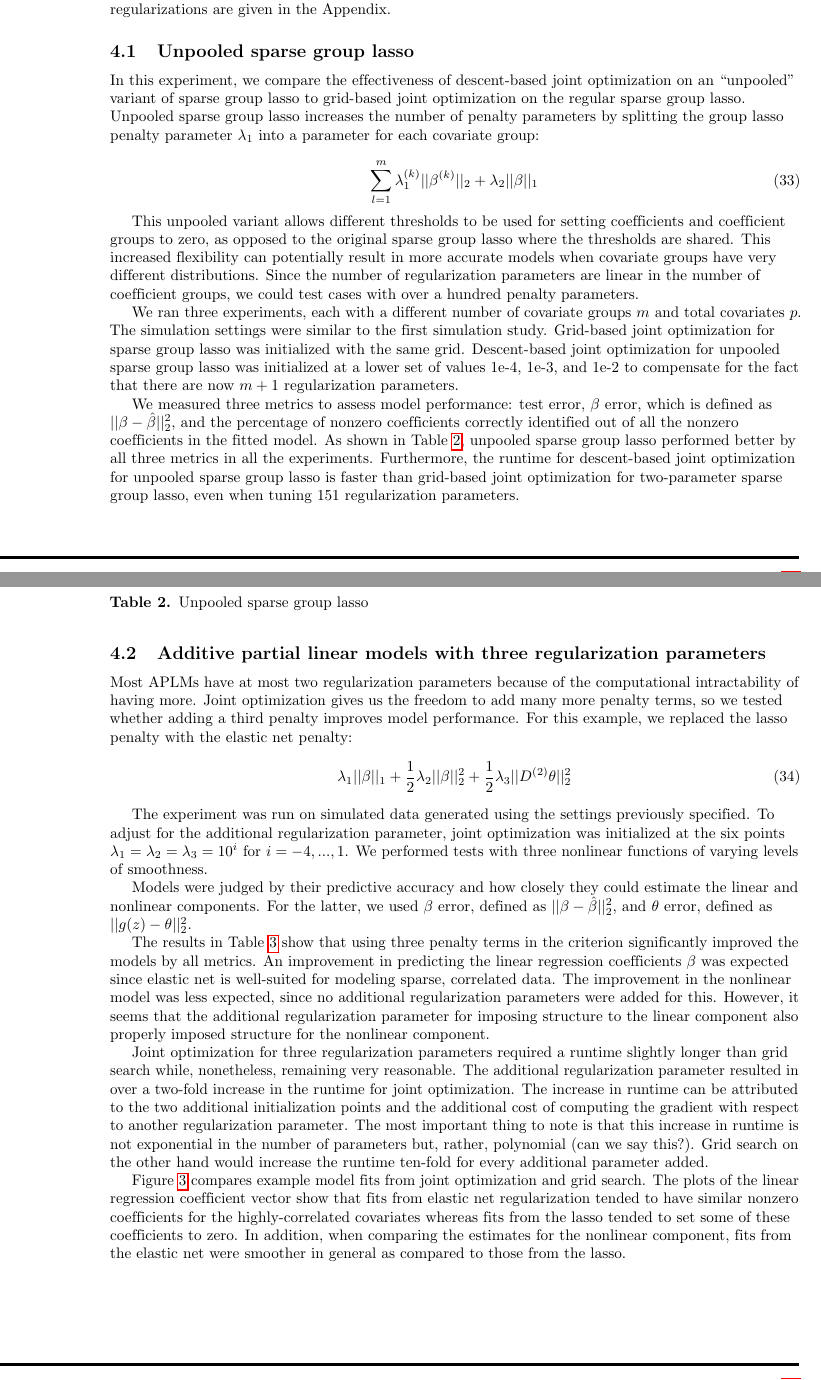
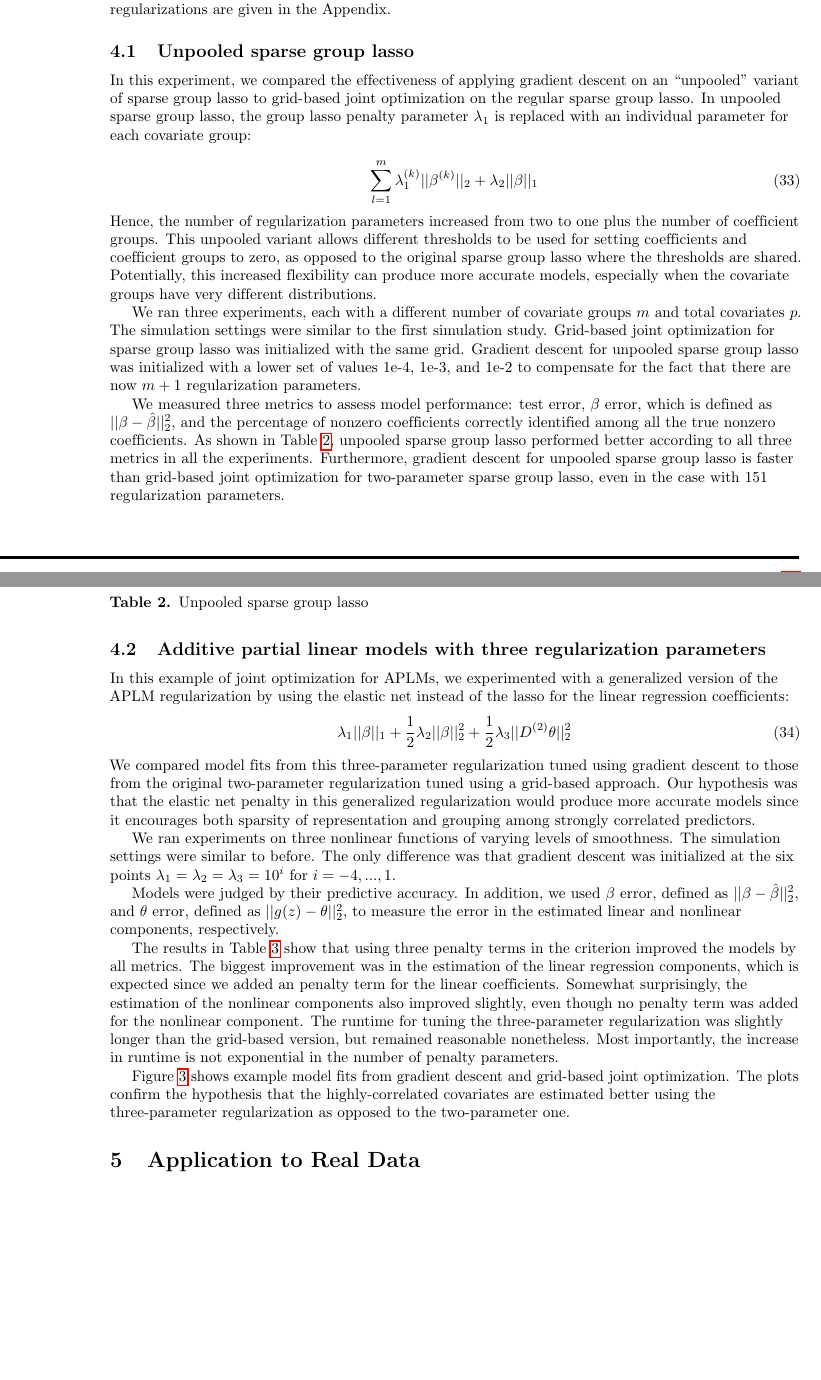
Before and after one commit to jjfeng/descent-based-optimization, a LaTeX document (paper/hillclimbing.tex): two parts of pages 10 and 11 of 16, joined at a grey line, cut so that both start at the same text, the shorter picture padded with empty space. Compiled offline with pdfLaTeX.

Commit message:
update APLM section

```diff
--- a/paper/hillclimbing.tex
+++ b/paper/hillclimbing.tex
@@ -606,18 +606,17 @@ The joint optimization problem formulations and gradient derivations for these g
 
 \subsection{Unpooled sparse group lasso}
 
-In this experiment, we compare the effectiveness of descent-based joint optimization on an ``unpooled" variant of sparse group lasso to grid-based joint optimization on the regular sparse group lasso. Unpooled sparse group lasso increases the number of penalty parameters by splitting the group lasso penalty parameter $\lambda_1$ into a parameter for each covariate group:
+In this experiment, we compared the effectiveness of applying gradient descent on an ``unpooled" variant of sparse group lasso to grid-based joint optimization on the regular sparse group lasso. In unpooled sparse group lasso, the group lasso penalty parameter $\lambda_1$ is replaced with an individual parameter for each covariate group:
 
 \begin{equation}
 \sum_{l=1}^m \lambda_1^{(k)} \lvert\lvert \beta^{(k)} \rvert \rvert_2
 + \lambda_2 \lvert\lvert \beta \rvert \rvert_1
 \end{equation}
+Hence, the number of regularization parameters increased from two to one plus the number of coefficient groups. This unpooled variant allows different thresholds to be used for setting coefficients and coefficient groups to zero, as opposed to the original sparse group lasso where the thresholds are shared. Potentially, this increased flexibility can produce more accurate models, especially when the covariate groups have very different distributions.
 
-This unpooled variant allows different thresholds to be used for setting coefficients and coefficient groups to zero, as opposed to the original sparse group lasso where the thresholds are shared. This increased flexibility can potentially result in more accurate models when covariate groups have very different distributions. Since the number of regularization parameters are linear in the number of coefficient groups, we could test cases with over a hundred penalty parameters.
+We ran three experiments, each with a different number of covariate groups $m$ and total covariates $p$. The simulation settings were similar to the first simulation study. Grid-based joint optimization for sparse group lasso was initialized with the same grid. Gradient descent for unpooled sparse group lasso was initialized with a lower set of values 1e-4, 1e-3, and 1e-2 to compensate for the fact that there are now $m + 1$ regularization parameters.
 
-We ran three experiments, each with a different number of covariate groups $m$ and total covariates $p$. The simulation settings were similar to the first simulation study. Grid-based joint optimization for sparse group lasso was initialized with the same grid. Descent-based joint optimization for unpooled sparse group lasso was initialized at a lower set of values 1e-4, 1e-3, and 1e-2 to compensate for the fact that there are now $m + 1$ regularization parameters.
-
-We measured three metrics to assess model performance: test error, $\beta$ error, which is defined as $\lvert \lvert \beta - \hat \beta \rvert \rvert_2 ^2$, and the percentage of nonzero coefficients correctly identified out of all the nonzero coefficients in the fitted model. As shown in Table \ref{table:unpooled}, unpooled sparse group lasso performed better by all three metrics in all the experiments. Furthermore, the runtime for descent-based joint optimization for unpooled sparse group lasso is faster than grid-based joint optimization for two-parameter sparse group lasso, even when tuning 151 regularization parameters.
+We measured three metrics to assess model performance: test error, $\beta$ error, which is defined as $\lvert \lvert \beta - \hat \beta \rvert \rvert_2 ^2$, and the percentage of nonzero coefficients correctly identified among all the true nonzero coefficients. As shown in Table \ref{table:unpooled}, unpooled sparse group lasso performed better according to all three metrics in all the experiments. Furthermore, gradient descent for unpooled sparse group lasso is faster than grid-based joint optimization for two-parameter sparse group lasso, even in the case with 151 regularization parameters.
 
 \begin{table}
 \begin{center}
@@ -664,22 +663,21 @@ Gradient Descent & 0.06 & 15.34 & 0.002 & 48.63 \\
 \end{table}
 
 \subsection{Additive partial linear models with three regularization parameters}
-Most APLMs have at most two regularization parameters because of the computational intractability of having more. Joint optimization gives us the freedom to add many more penalty terms, so we tested whether adding a third penalty improves model performance. For this example, we replaced the lasso penalty with the elastic net penalty:
+In this example of joint optimization for APLMs, we experimented with a generalized version of the APLM regularization by using the elastic net instead of the lasso for the linear regression coefficients:
 \begin{equation}
 \lambda_1 \lvert\lvert \beta \rvert \rvert_1
 + \frac{1}{2} \lambda_2 \lvert\lvert \beta \rvert \rvert_2^2
 + \frac{1}{2} \lambda_3 \lvert\lvert D^{(2)} \theta \rvert \rvert_2^2
 \end{equation}
+We compared model fits from this three-parameter regularization tuned using gradient descent to those from the original two-parameter regularization tuned using a grid-based approach. Our hypothesis was that the elastic net penalty in this generalized regularization would produce more accurate models since it encourages both sparsity of representation and grouping among strongly correlated predictors.
 
-The experiment was run on simulated data generated using the settings previously specified. To adjust for the additional regularization parameter, joint optimization was initialized at the six points $\lambda_1 = \lambda_2 = \lambda_3 =10^i$ for $i=-4, ..., 1$. We performed tests with three nonlinear functions of varying levels of smoothness.
+We ran experiments on three nonlinear functions of varying levels of smoothness. The simulation settings were similar to before. The only difference was that gradient descent was initialized at the six points $\lambda_1 = \lambda_2 = \lambda_3 =10^i$ for $i=-4, ..., 1$.
 
-Models were judged by their predictive accuracy and how closely they could estimate the linear and nonlinear components. For the latter, we used $\beta$ error, defined as $||\beta - \hat \beta||_2^2$, and $\theta$ error, defined as $|| g(z) - \theta ||_2^2$.
+Models were judged by their predictive accuracy. In addition, we used $\beta$ error, defined as $||\beta - \hat \beta||_2^2$, and $\theta$ error, defined as $|| g(z) - \theta ||_2^2$, to measure the error in the estimated linear and nonlinear components, respectively.
 
-The results in Table \ref{ref:aplm} show that using three penalty terms in the criterion significantly improved the models by all metrics. An improvement in predicting the linear regression coefficients $\beta$ was expected since elastic net is well-suited for modeling sparse, correlated data. The improvement in the nonlinear model was less expected, since no additional regularization parameters were added for this. However, it seems that the additional regularization parameter for imposing structure to the linear component also properly imposed structure for the nonlinear component.
+The results in Table \ref{ref:aplm} show that using three penalty terms in the criterion improved the models by all metrics. The biggest improvement was in the estimation of the linear regression components, which is expected since we added an penalty term for the linear coefficients. Somewhat surprisingly, the estimation of the nonlinear components also improved slightly, even though no penalty term was added for the nonlinear component. The runtime for tuning the three-parameter regularization was slightly longer than the grid-based version, but remained reasonable nonetheless. Most importantly, the increase in runtime is not exponential in the number of penalty parameters.
 
-Joint optimization for three regularization parameters required a runtime slightly longer than grid search while, nonetheless, remaining very reasonable. The additional regularization parameter resulted in over a two-fold increase in the runtime for joint optimization. The increase in runtime can be attributed to the two additional initialization points and the additional cost of computing the gradient with respect to another regularization parameter. The most important thing to note is that this increase in runtime is not exponential in the number of parameters but, rather, polynomial (can we say this?). Grid search on the other hand would increase the runtime ten-fold for every additional parameter added.
-
-Figure \ref{fig:modelfits} compares example model fits from joint optimization and grid search. The plots of the linear regression coefficient vector show that fits from elastic net regularization tended to have similar nonzero coefficients for the highly-correlated covariates whereas fits from the lasso tended to set some of these coefficients to zero. In addition, when comparing the estimates for the nonlinear component, fits from the elastic net were smoother in general as compared to those from the lasso.
+Figure \ref{fig:modelfits} shows example model fits from gradient descent and grid-based joint optimization. The plots confirm the hypothesis that the highly-correlated covariates are estimated better using the three-parameter regularization as opposed to the two-parameter one.
 
 
 \begin{table}
```
Also changed, not shown: paper/hillclimbing.pdf.
